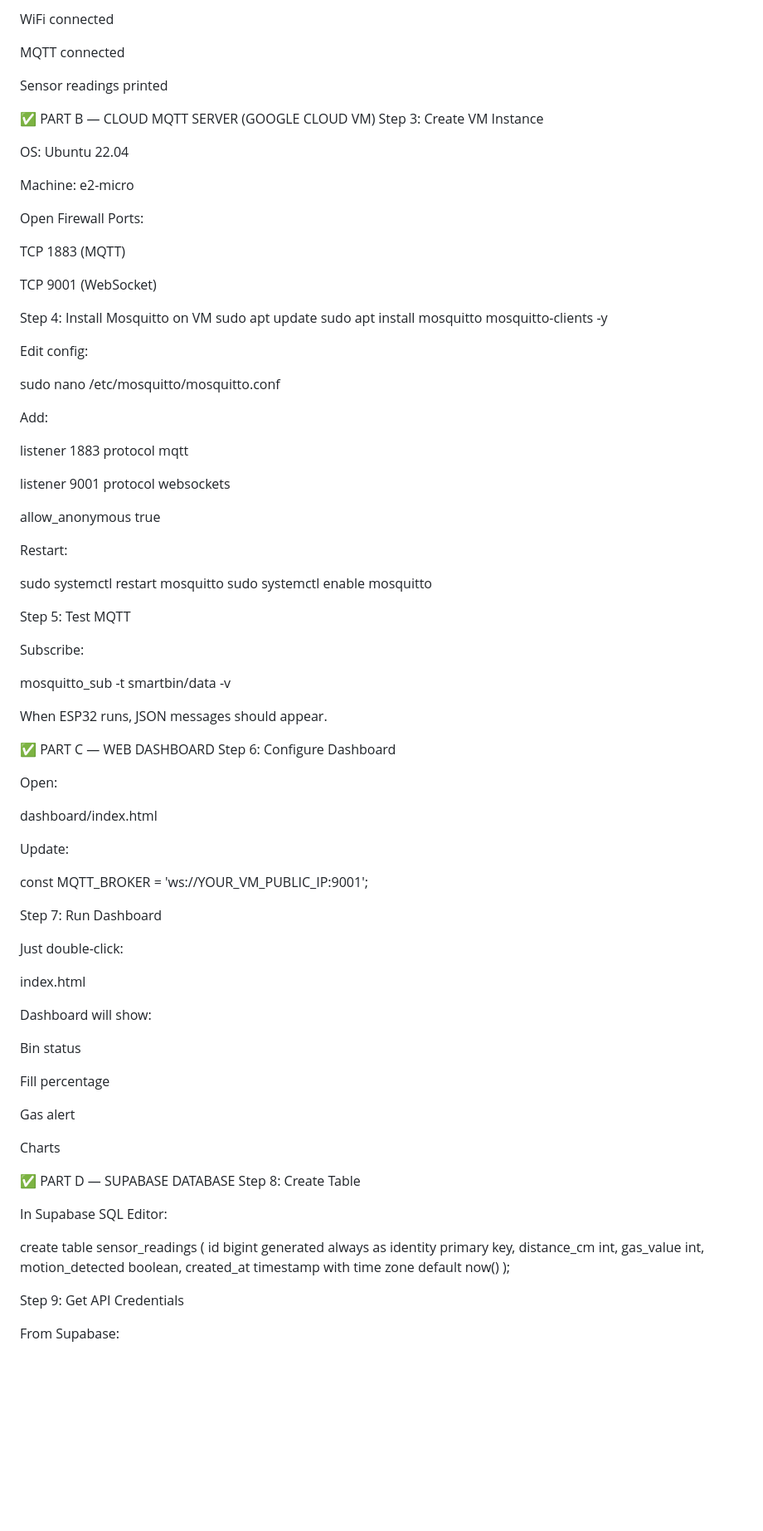
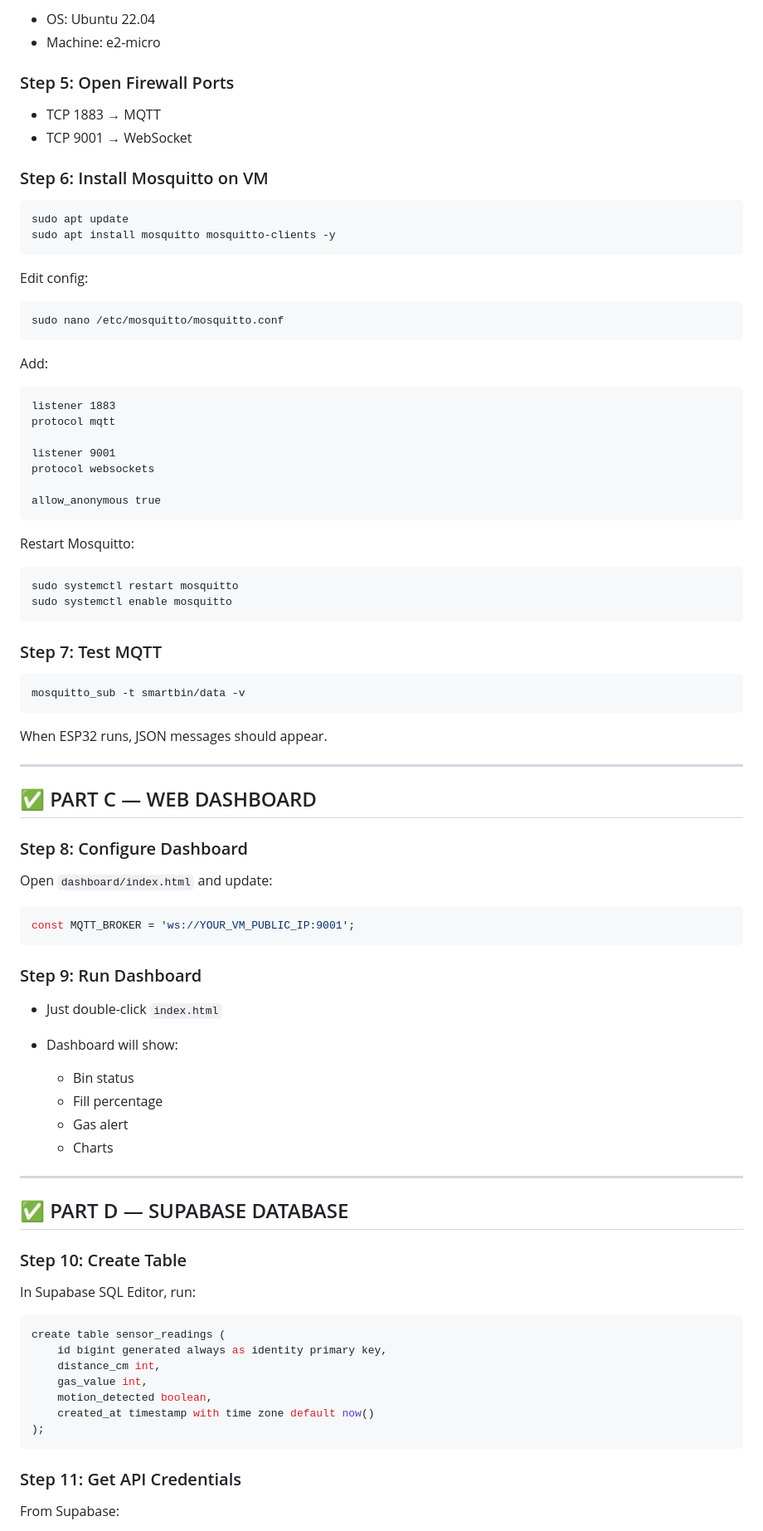
Before and after one commit to Kavitashinii/CPC357--SmartBin-Project, a Markdown page: README.md, the part around one of its changes. Shown at 83% size. Rendered like a GitHub page; blank space fills up the shorter version.

````diff
--- a/README.md
+++ b/README.md
@@ -92,35 +97,28 @@ Expected output:
 
-WiFi connected
+* OS: Ubuntu 22.04
+* Machine: e2-micro
 
-MQTT connected
+### Step 5: Open Firewall Ports
 
-Sensor readings printed
+* TCP 1883 → MQTT
+* TCP 9001 → WebSocket
 
-✅ PART B — CLOUD MQTT SERVER (GOOGLE CLOUD VM)
-Step 3: Create VM Instance
+### Step 6: Install Mosquitto on VM
 
-OS: Ubuntu 22.04
-
-Machine: e2-micro
-
-Open Firewall Ports:
-
-TCP 1883 (MQTT)
-
-TCP 9001 (WebSocket)
-
-Step 4: Install Mosquitto on VM
+```bash
 sudo apt update
 sudo apt install mosquitto mosquitto-clients -y
-
+```
 
 Edit config:
 
+```bash
 sudo nano /etc/mosquitto/mosquitto.conf
-
+```
 
 Add:
 
+```
 listener 1883
 protocol mqtt
 
@@ -128,65 +126,64 @@ listener 9001
 protocol websockets
 
 allow_anonymous true
+```
 
+Restart Mosquitto:
 
-Restart:
-
+```bash
 sudo systemctl restart mosquitto
 sudo systemctl enable mosquitto
+```
 
-Step 5: Test MQTT
+### Step 7: Test MQTT
 
-Subscribe:
-
+```bash
 mosquitto_sub -t smartbin/data -v
-
+```
 
 When ESP32 runs, JSON messages should appear.
 
-✅ PART C — WEB DASHBOARD
-Step 6: Configure Dashboard
+---
 
-Open:
+## ✅ PART C — WEB DASHBOARD
 
-dashboard/index.html
+### Step 8: Configure Dashboard
 
+Open `dashboard/index.html` and update:
 
-Update:
+```javascript
+const MQTT_BROKER = 'ws://YOUR_VM_PUBLIC_IP:9001';
+```
 
-const MQTT_BROKER = 'ws://YOUR_VM_PUBLIC_IP:9001';
+### Step 9: Run Dashboard
 
-Step 7: Run Dashboard
+* Just double-click `index.html`
+* Dashboard will show:
 
-Just double-click:
+  * Bin status
+  * Fill percentage
+  * Gas alert
+  * Charts
 
-index.html
+---
 
+## ✅ PART D — SUPABASE DATABASE
 
-Dashboard will show:
+### Step 10: Create Table
 
-Bin status
+In Supabase SQL Editor, run:
 
-Fill percentage
+```sql
+create table sensor_readings (
+    id bigint generated always as identity primary key,
+    distance_cm int,
+    gas_value int,
+    motion_detected boolean,
+    created_at timestamp with time zone default now()
+);
+```
 
-Gas alert
-
-Charts
-
-✅ PART D — SUPABASE DATABASE
-Step 8: Create Table
-
-In Supabase SQL Editor:
-
-create table sensor_readings (
-  id bigint generated always as identity primary key,
-  distance_cm int,
-  gas_value int,
-  motion_detected boolean,
-  created_at timestamp with time zone default now()
-);
-
-Step 9: Get API Credentials
+### Step 11: Get API Credentials
 
 From Supabase:
 
````
Also changed, not shown: other parts of README.md (+83 -62 lines).
